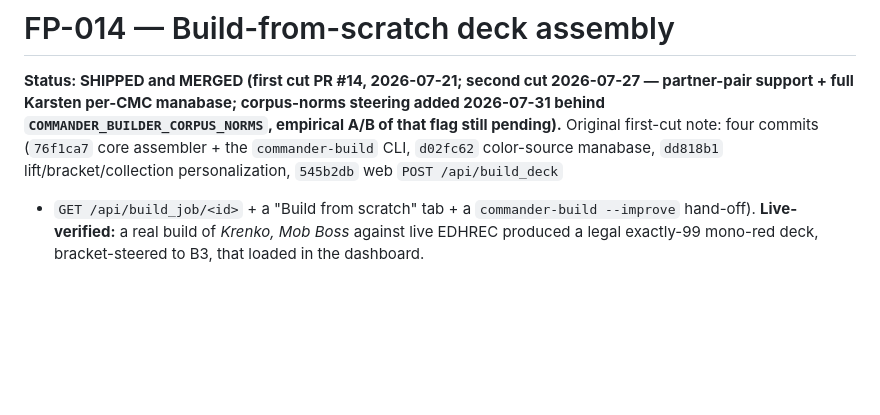
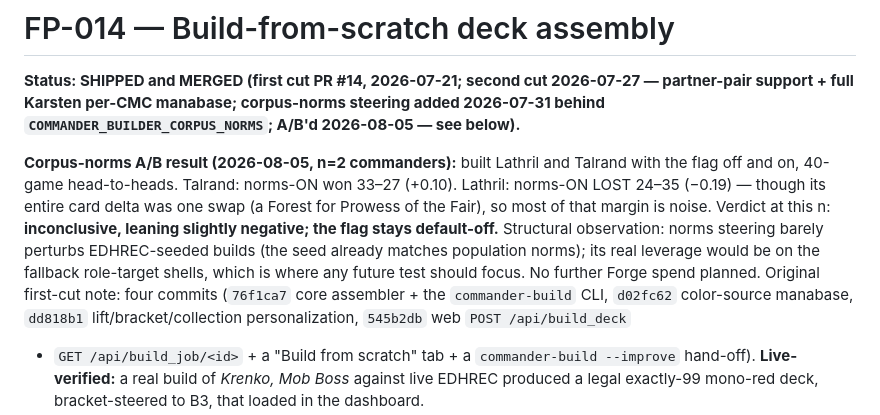
Before and after one commit to LlamaAdam/commander-builder, a Markdown page: docs/future-plans.md, the part around the change. GitHub-like rendering; blank space fills up the shorter version.

Commit message:
docs: corpus-norms A/B result — inconclusive at n=2, flag stays off (#76)
Co-authored-by: pilot <pilot@local>

```diff
--- a/docs/future-plans.md
+++ b/docs/future-plans.md
@@ -1121,8 +1121,18 @@ duplicated.
 **Status: SHIPPED and MERGED (first cut PR #14, 2026-07-21; second cut
 2026-07-27 — partner-pair support + full Karsten per-CMC manabase;
 corpus-norms steering added 2026-07-31 behind
-`COMMANDER_BUILDER_CORPUS_NORMS`, empirical A/B of that flag still
-pending).** Original first-cut note: four commits (`76f1ca7` core assembler + the
+`COMMANDER_BUILDER_CORPUS_NORMS`; A/B'd 2026-08-05 — see below).**
+
+**Corpus-norms A/B result (2026-08-05, n=2 commanders):** built
+Lathril and Talrand with the flag off and on, 40-game head-to-heads.
+Talrand: norms-ON won 33–27 (+0.10). Lathril: norms-ON LOST 24–35
+(−0.19) — though its entire card delta was one swap (a Forest for
+Prowess of the Fair), so most of that margin is noise. Verdict at this
+n: **inconclusive, leaning slightly negative; the flag stays
+default-off.** Structural observation: norms steering barely perturbs
+EDHREC-seeded builds (the seed already matches population norms); its
+real leverage would be on the fallback role-target shells, which is
+where any future test should focus. No further Forge spend planned. Original first-cut note: four commits (`76f1ca7` core assembler + the
 `commander-build` CLI, `d02fc62` color-source manabase, `dd818b1`
 lift/bracket/collection personalization, `545b2db` web `POST /api/build_deck`
 + `GET /api/build_job/<id>` + a "Build from scratch" tab + a
```
